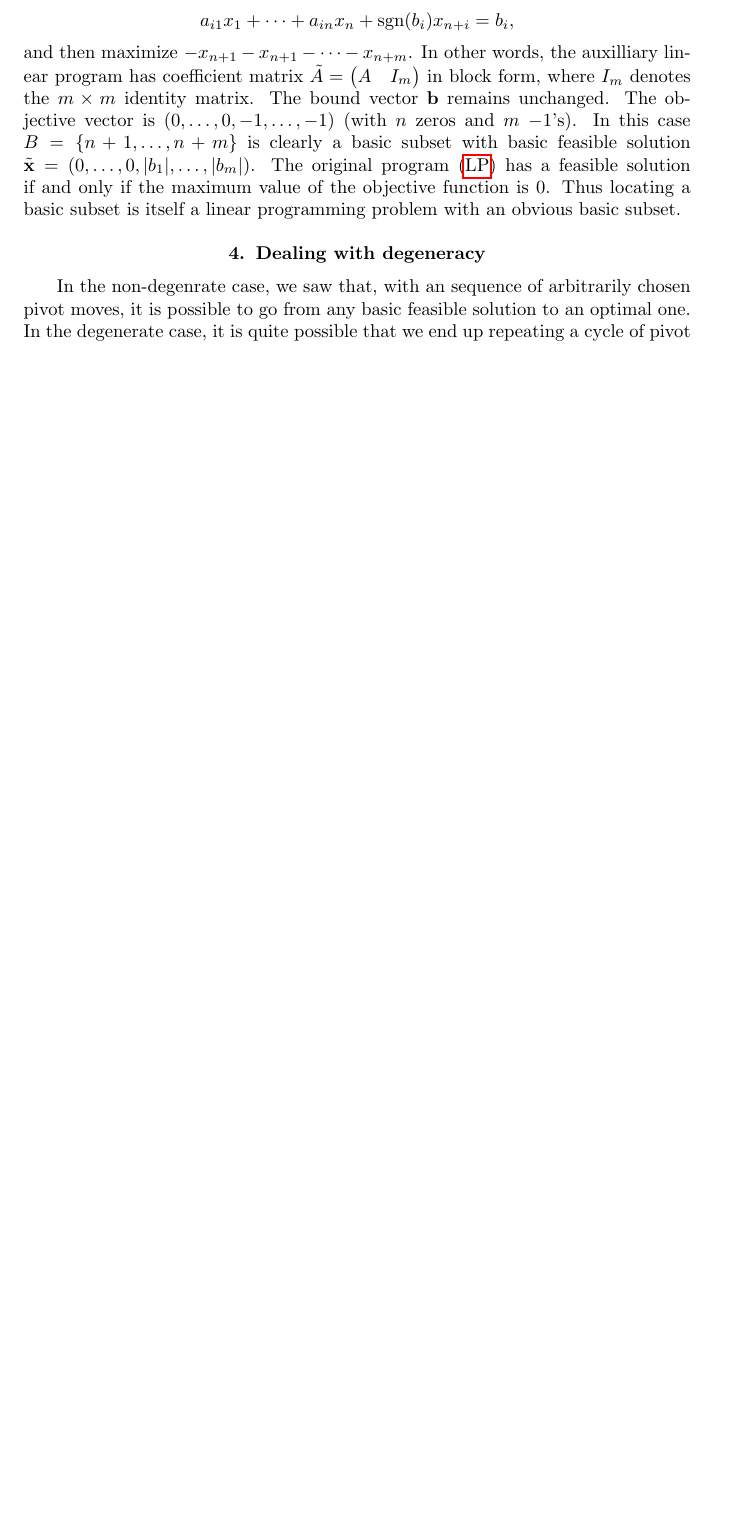
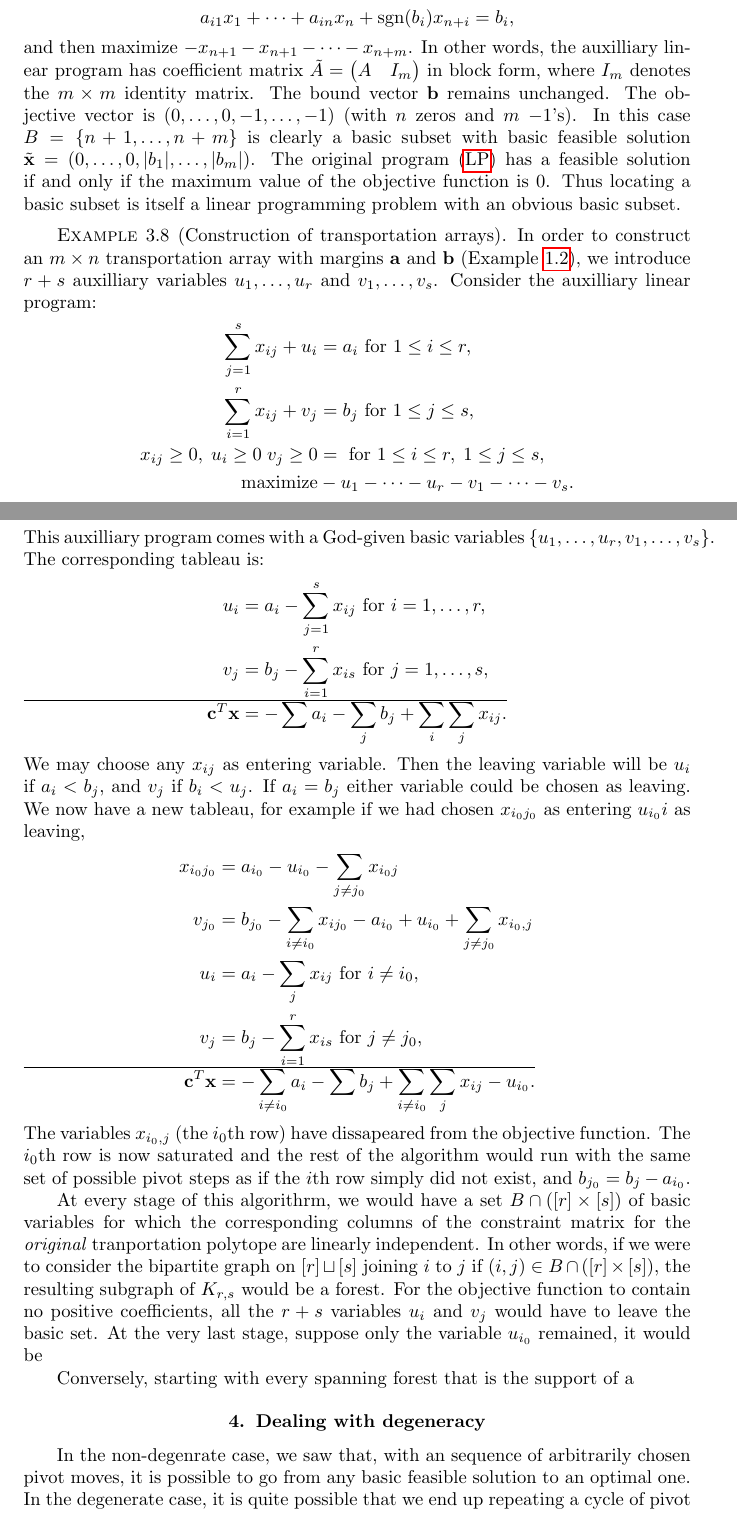
Before and after one commit to amriprasad/lpcomb, a LaTeX book (notes/lpcomb.tex): part of page 11 of 15 before the commit and two parts of pages 11 and 12 of 15 after it, the two joined at a grey line, cut so that both start at the same text, the shorter picture padded with empty space. Compiled offline with pdfLaTeX.

Commit message:
started work on Brualdi algo

```diff
--- a/notes/lpcomb.tex
+++ b/notes/lpcomb.tex
@@ -557,7 +556,46 @@ The objective vector is $(0,\dotsc,0,-1,\dotsc,-1)$ (with $n$ zeros and $m$ $-1$
 In this case $B=\{n+1,\dotsc,n+m\}$ is clearly a basic subset with basic feasible solution $\tilde\xx=(0,\dotsc,0,|b_1|,\dotsc,|b_m|)$.
 The original program \eqref{eq:lp-problem} has a feasible solution if and only if the maximum value of the objective function is $0$.
 Thus locating a basic subset is itself a linear programming problem with an obvious basic subset.
+\begin{example}
+  [Construction of transportation arrays]
+  In order to construct an $m\times n$ transportation array with margins $\aa$ and $\bb$ (Example~\ref{example:transportation}), we introduce $r+s$ auxilliary variables $u_1,\dotsc,u_r$ and $v_1,\dotsc,v_s$.
+  Consider the auxilliary linear program:
+  \begin{align*}
+    \sum_{j=1}^s x_{ij} + u_i & = a_i \text{ for } 1\leq i\leq r,\\
+    \sum_{i=1}^r x_{ij} + v_j & = b_j \text{ for } 1\leq j\leq s,\\
+    x_{ij}\geq 0,\;u_i\geq 0\;v_j\geq 0 &= \text{ for } 1\leq i\leq r,\;1\leq j\leq s,\\
+    \text{maximize} & -u_1-\dotsb -u_r - v_1 - \dotsb -v_s.
+  \end{align*}
+  This auxilliary program comes with a God-given basic variables $\{u_1,\dotsc,u_r,v_1,\dotsc,v_s\}$.
+  The corresponding tableau is:
+  \begin{align*}
+    u_i & = a_i - \sum_{j=1}^s x_{ij} \text{ for } i=1,\dotsc,r,\\
+    v_j & = b_j - \sum_{i=1}^r x_{is} \text{ for } j=1,\dotsc,s,\\
+    \hline
+    \cc^T\xx &= -\sum a_i - \sum_j b_j + \sum_i\sum_j x_{ij}.
+  \end{align*}
+  We may choose any $x_{ij}$ as entering variable.
+  Then the leaving variable will be $u_i$ if $a_i<b_j$, and $v_j$ if $b_i<u_j$.
+  If $a_i=b_j$ either variable could be chosen as leaving.
+  We now have a new tableau, for example if we had chosen $x_{i_0j_0}$ as entering $u_{i_0}i$ as leaving,
+  \begin{align*}
+    x_{i_0j_0} & = a_{i_0} - u_{i_0} -\sum_{j\neq j_0} x_{i_0j}\\
+    v_{j_0} & = b_{j_0} - \sum_{i\neq i_0} x_{ij_0} - a_{i_0} + u_{i_0} + \sum_{j\neq j_0} x_{i_0,j}\\
+    u_i & = a_i - \sum_j x_{ij} \text{ for }i\neq i_0,\\
+    v_j & = b_j - \sum_{i=1}^r x_{is} \text{ for } j\neq j_0,\\
+    \hline
+    \cc^T\xx & = -\sum_{i\neq i_0} a_i - \sum b_j + \sum_{i\neq i_0}\sum_jx_{ij} -u_{i_0}.
+  \end{align*}
+  The variables $x_{i_0,j}$ (the $i_0$th row) have dissapeared from the objective function.
+  The $i_0$th row is now saturated and the rest of the algorithm would run with the same set of possible pivot steps as if the $i$th row simply did not exist, and $b_{j_0}=b_j-a_{i_0}$.
 
+  At every stage of this algorithrm, we would have a set $B\cap([r]\times [s])$ of basic variables for which the corresponding columns of the constraint matrix for the \emph{original} tranportation polytope are linearly independent.
+  In other words, if we were to consider the bipartite graph on $[r]\sqcup [s]$ joining $i$ to $j$ if $(i,j)\in B\cap([r]\times [s])$, the resulting subgraph of $K_{r,s}$ would be a forest.
+  For the objective function to contain no positive coefficients, all the $r+s$ variables $u_i$ and $v_j$ would have to leave the basic set.
+  At the very last stage, suppose only the variable $u_{i_0}$ remained, it would be
+
+  Conversely, starting with every spanning forest that is the support of a
+\end{example}
 \section{Dealing with degeneracy}
 \label{sec:deal-with-degen}
 
```
Also changed, not shown: notes/lpcomb.pdf, notes/lpcomb.tex (1 more changed lines).
